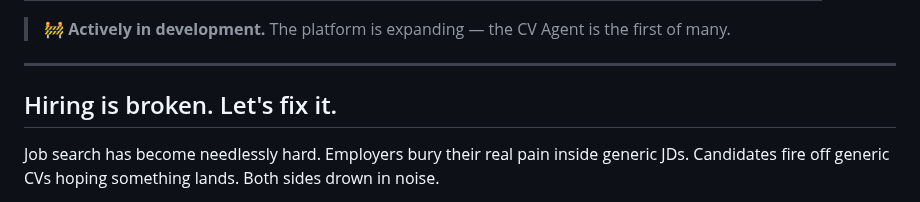
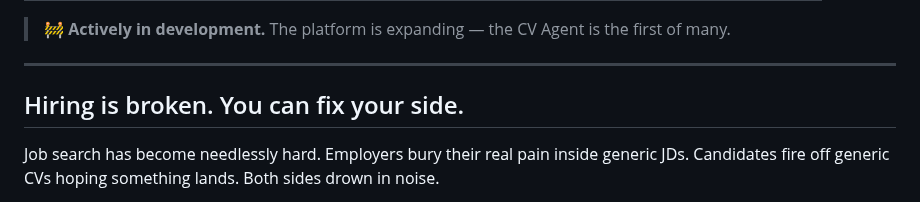
Before and after one commit to ioncat/agent-hub, a Markdown page: README.md, the part around the change. GitHub-like rendering.

Commit message:
docs: sharpen manifesto headline — "You can fix your side"
Honest positioning: platform works on candidate side only.
"Let's fix it" implied marketplace promise we don't have yet.

Co-Authored-By: Claude Sonnet 4.6 <noreply@anthropic.com>

```diff
--- a/README.md
+++ b/README.md
@@ -13,7 +13,7 @@
 
 ---
 
-## Hiring is broken. Let's fix it.
+## Hiring is broken. You can fix your side.
 
 Job search has become needlessly hard. Employers bury their real pain inside generic JDs. Candidates fire off generic CVs hoping something lands. Both sides drown in noise.
 
```
